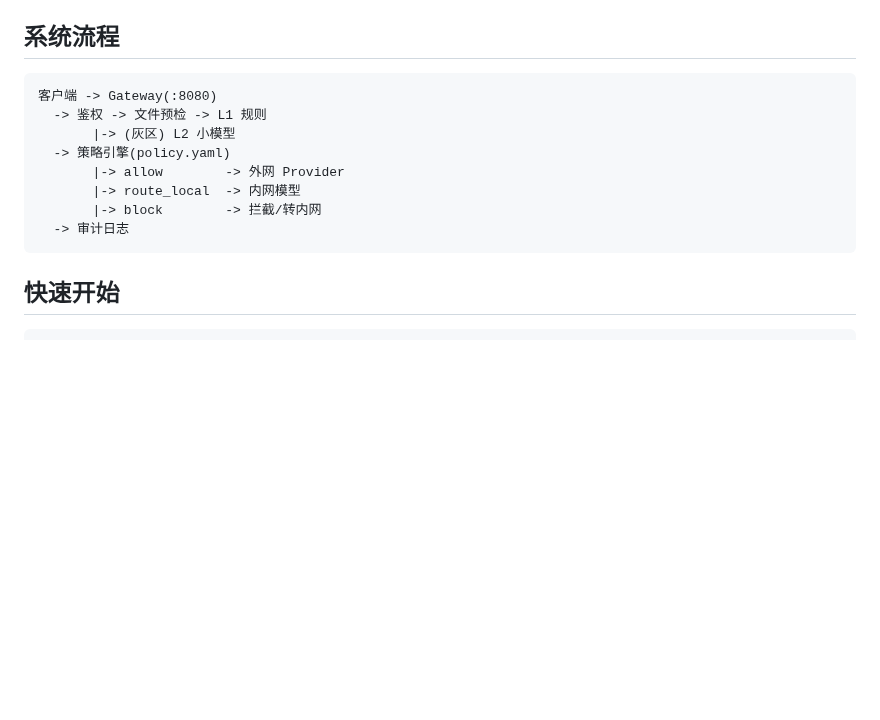
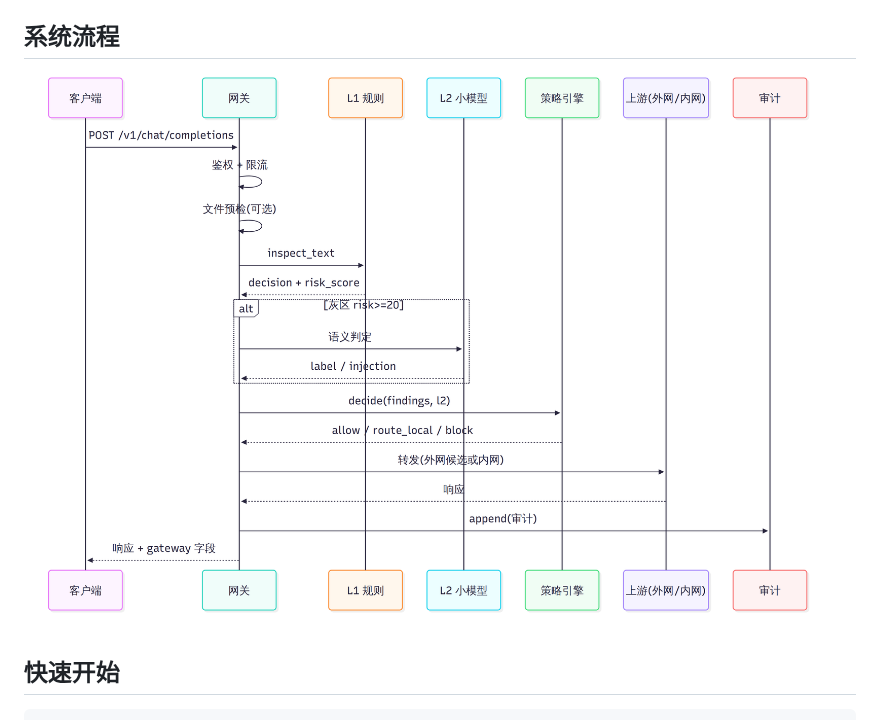
Before and after one commit to Linnp-ui/model-sentinel, a Markdown page: README.md, the part around the change. Drawn GitHub-style; pictures changed too: docs/figures/fig4-2-sequence.png (added); blank space fills up the shorter version.

Commit message:
docs: README 使用系统流程图图片

````diff
--- a/README.md
+++ b/README.md
@@ -68,16 +68,7 @@
 
 ## 系统流程
 
-```
-客户端 -> Gateway(:8080)
-  -> 鉴权 -> 文件预检 -> L1 规则
-       |-> (灰区) L2 小模型
-  -> 策略引擎(policy.yaml)
-       |-> allow        -> 外网 Provider
-       |-> route_local  -> 内网模型
-       |-> block        -> 拦截/转内网
-  -> 审计日志
-```
+![系统流程图](docs/figures/fig4-2-sequence.png)
 
 ## 快速开始
 
````
